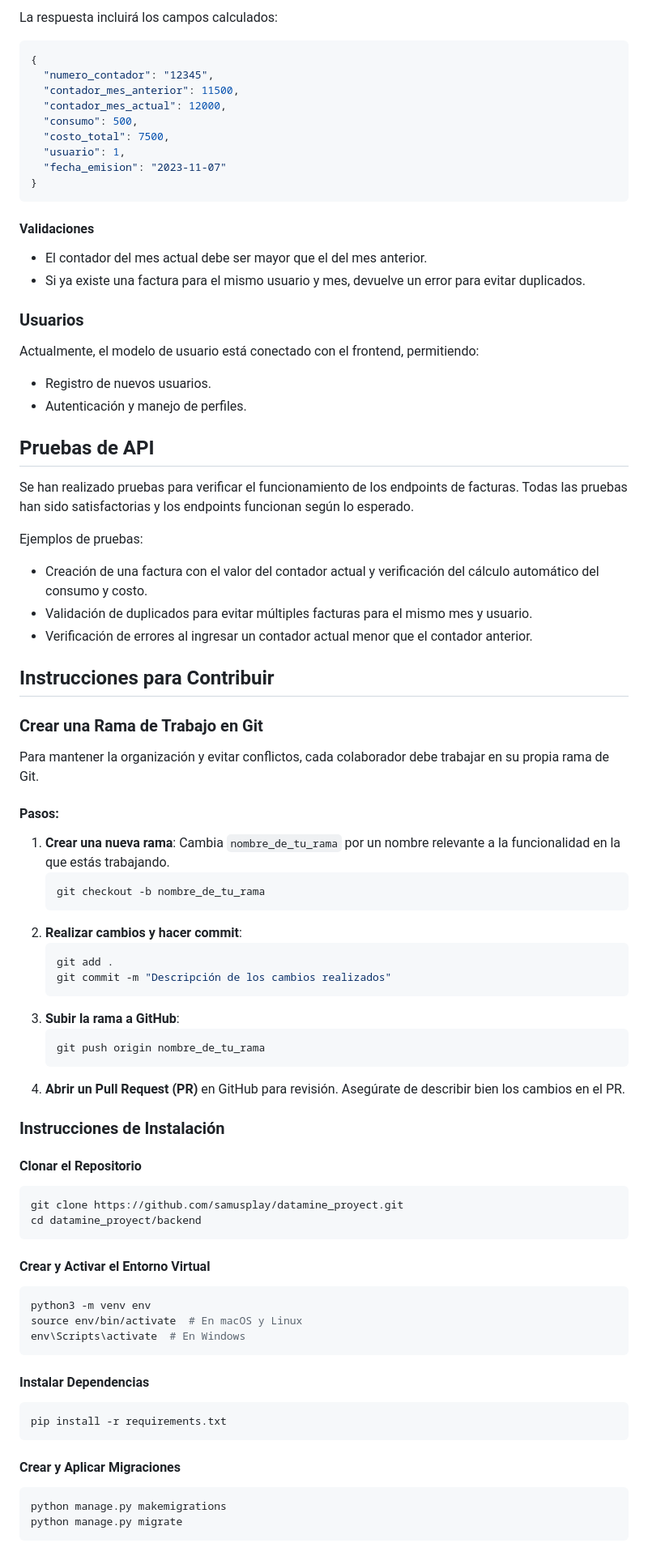
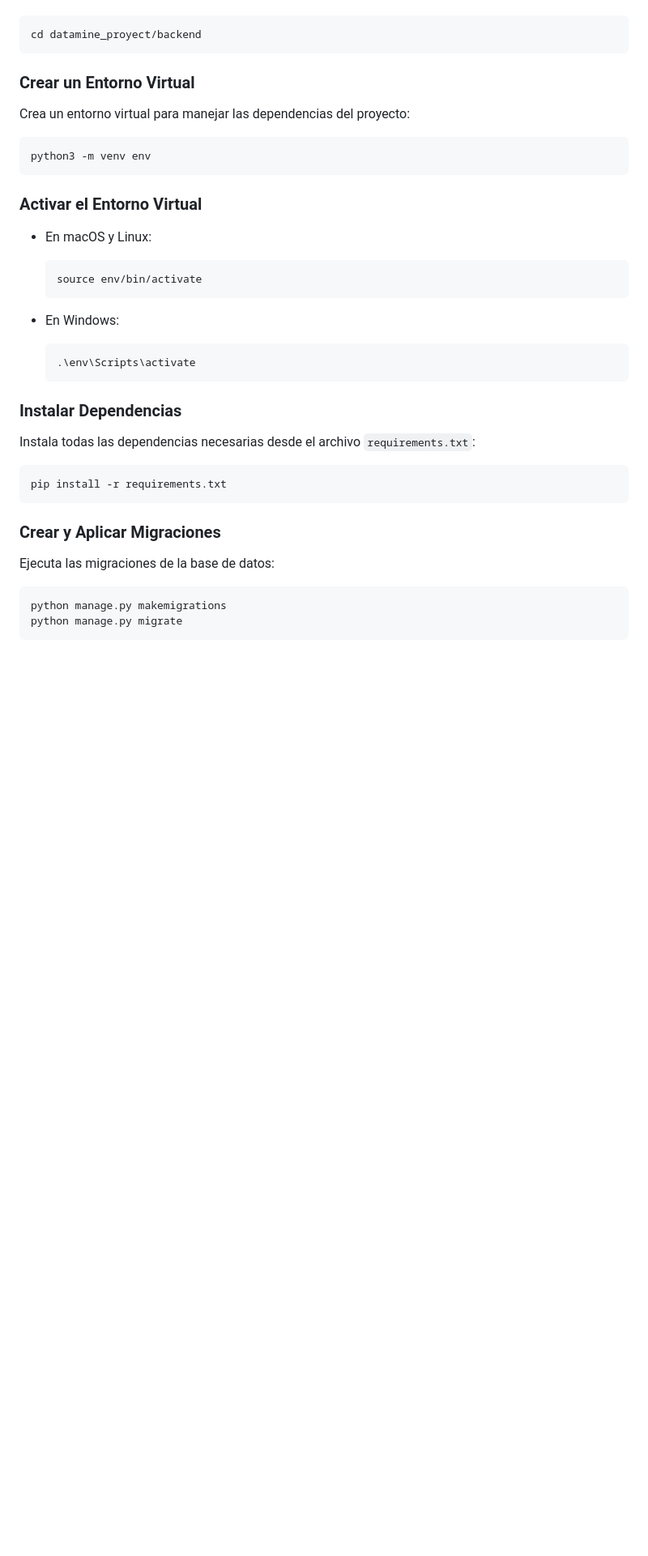
Before and after one commit to samusplay/datamine_proyect, a Markdown page: backend/README.md, the part around one of its changes. Shown at 81% size. Drawn GitHub-style; blank space fills up the shorter version.

````diff
--- a/backend/README.md
+++ b/backend/README.md
@@ -75,75 +41,41 @@ Ejemplo de datos para el endpoint POST:
-La respuesta incluirá los campos calculados:
-```json
-{
-  "numero_contador": "12345",
-  "contador_mes_anterior": 11500,
-  "contador_mes_actual": 12000,
-  "consumo": 500,
-  "costo_total": 7500,
-  "usuario": 1,
-  "fecha_emision": "2023-11-07"
-}
-```
-
-#### Validaciones
-- El contador del mes actual debe ser mayor que el del mes anterior.
-- Si ya existe una factura para el mismo usuario y mes, devuelve un error para evitar duplicados.
-
-### Usuarios
-Actualmente, el modelo de usuario está conectado con el frontend, permitiendo:
-- Registro de nuevos usuarios.
-- Autenticación y manejo de perfiles.
-
-## Pruebas de API
-Se han realizado pruebas para verificar el funcionamiento de los endpoints de facturas. Todas las pruebas han sido satisfactorias y los endpoints funcionan según lo esperado.
-
-Ejemplos de pruebas:
-- Creación de una factura con el valor del contador actual y verificación del cálculo automático del consumo y costo.
-- Validación de duplicados para evitar múltiples facturas para el mismo mes y usuario.
-- Verificación de errores al ingresar un contador actual menor que el contador anterior.
-
-## Instrucciones para Contribuir
-
-### Crear una Rama de Trabajo en Git
-Para mantener la organización y evitar conflictos, cada colaborador debe trabajar en su propia rama de Git.
-
-#### Pasos:
-1. **Crear una nueva rama**: Cambia `nombre_de_tu_rama` por un nombre relevante a la funcionalidad en la que estás trabajando.
-   ```bash
-   git checkout -b nombre_de_tu_rama
-   ```
-2. **Realizar cambios y hacer commit**:
-   ```bash
-   git add .
-   git commit -m "Descripción de los cambios realizados"
-   ```
-3. **Subir la rama a GitHub**:
-   ```bash
-   git push origin nombre_de_tu_rama
-   ```
-4. **Abrir un Pull Request (PR)** en GitHub para revisión. Asegúrate de describir bien los cambios en el PR.
-
-### Instrucciones de Instalación
-
-#### Clonar el Repositorio
 ```bash
-git clone https://github.com/samusplay/datamine_proyect.git
 cd datamine_proyect/backend
 ```
 
-#### Crear y Activar el Entorno Virtual
+### Crear un Entorno Virtual
+
+Crea un entorno virtual para manejar las dependencias del proyecto:
+
 ```bash
 python3 -m venv env
-source env/bin/activate  # En macOS y Linux
-env\Scripts\activate  # En Windows
 ```
 
-#### Instalar Dependencias
+### Activar el Entorno Virtual
+
+- En macOS y Linux:
+
+  ```bash
+  source env/bin/activate
+  ```
+
+- En Windows:
+
+  ```bash
+  .\env\Scripts\activate
+  ```
+
+### Instalar Dependencias
+
+Instala todas las dependencias necesarias desde el archivo `requirements.txt`:
+
 ```bash
 pip install -r requirements.txt
 ```
 
-#### Crear y Aplicar Migraciones
+### Crear y Aplicar Migraciones
+
+Ejecuta las migraciones de la base de datos:
+
 ```bash
 python manage.py makemigrations
 python manage.py migrate
````
Also changed, not shown: other parts of backend/README.md (+160 -72 lines).
